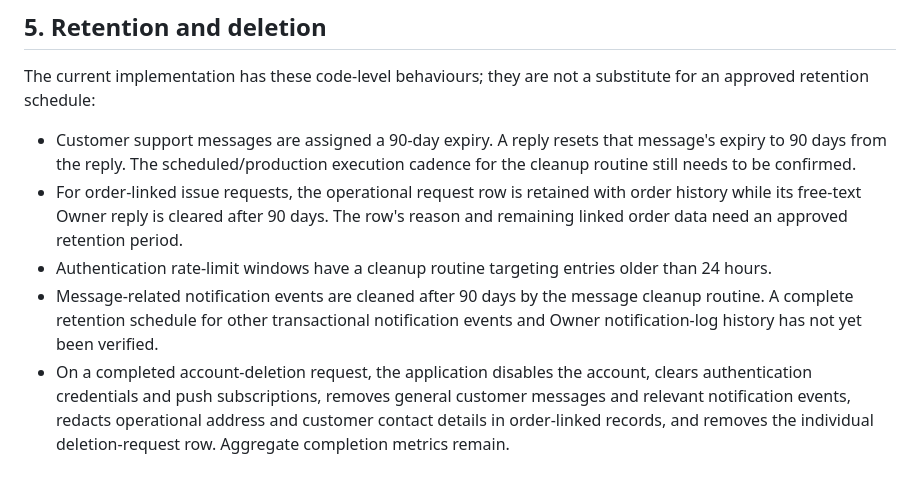
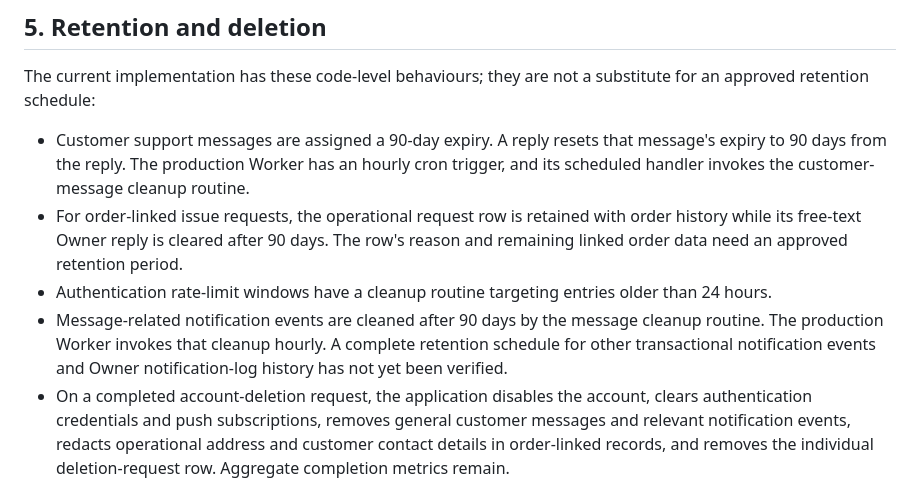
Before and after one commit to nagapurinarayana-ship-it/freshway, a Markdown page: play-store/PRIVACY_POLICY_DRAFT.md, the part around the change. Drawn GitHub-style.

Commit message:
docs(privacy): document verified hourly message cleanup

```diff
--- a/play-store/PRIVACY_POLICY_DRAFT.md
+++ b/play-store/PRIVACY_POLICY_DRAFT.md
@@ -53,10 +53,10 @@ Do not claim that analytics, advertising or payment providers are absent until t
 
 The current implementation has these code-level behaviours; they are not a substitute for an approved retention schedule:
 
-- Customer support messages are assigned a 90-day expiry. A reply resets that message's expiry to 90 days from the reply. The scheduled/production execution cadence for the cleanup routine still needs to be confirmed.
+- Customer support messages are assigned a 90-day expiry. A reply resets that message's expiry to 90 days from the reply. The production Worker has an hourly cron trigger, and its scheduled handler invokes the customer-message cleanup routine.
 - For order-linked issue requests, the operational request row is retained with order history while its free-text Owner reply is cleared after 90 days. The row's reason and remaining linked order data need an approved retention period.
 - Authentication rate-limit windows have a cleanup routine targeting entries older than 24 hours.
-- Message-related notification events are cleaned after 90 days by the message cleanup routine. A complete retention schedule for other transactional notification events and Owner notification-log history has not yet been verified.
+- Message-related notification events are cleaned after 90 days by the message cleanup routine. The production Worker invokes that cleanup hourly. A complete retention schedule for other transactional notification events and Owner notification-log history has not yet been verified.
 - On a completed account-deletion request, the application disables the account, clears authentication credentials and push subscriptions, removes general customer messages and relevant notification events, redacts operational address and customer contact details in order-linked records, and removes the individual deletion-request row. Aggregate completion metrics remain.
 - Issued invoice buyer snapshots are intentionally preserved unchanged during account deletion. These can contain buyer name, phone, recipient/delivery contact and delivery-address details. The lawful basis, exact retention period, access restriction and eventual disposal process must be approved and documented before publication.
 - Provider-side retention, backups, exports and any records outside the application database must be checked separately.
```
